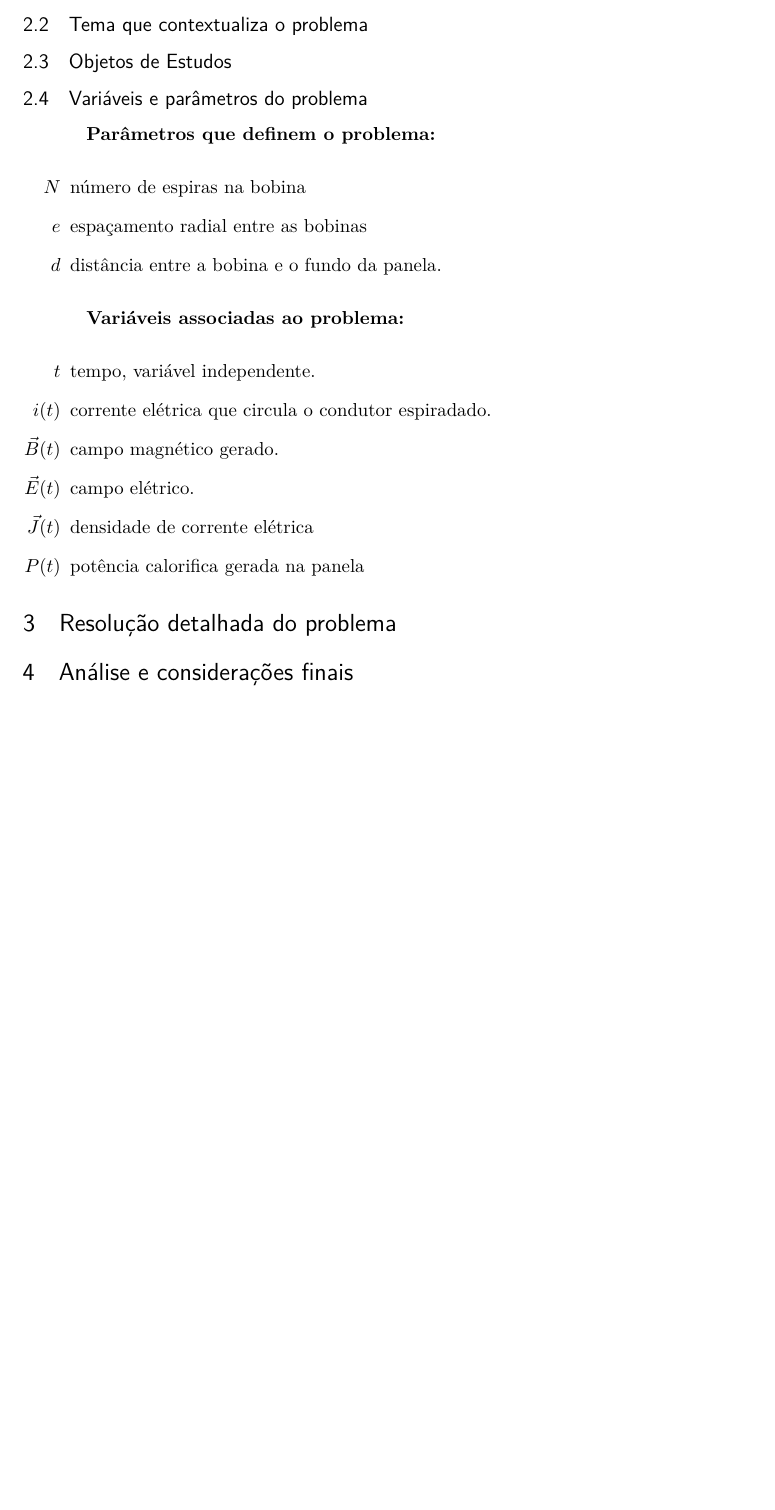
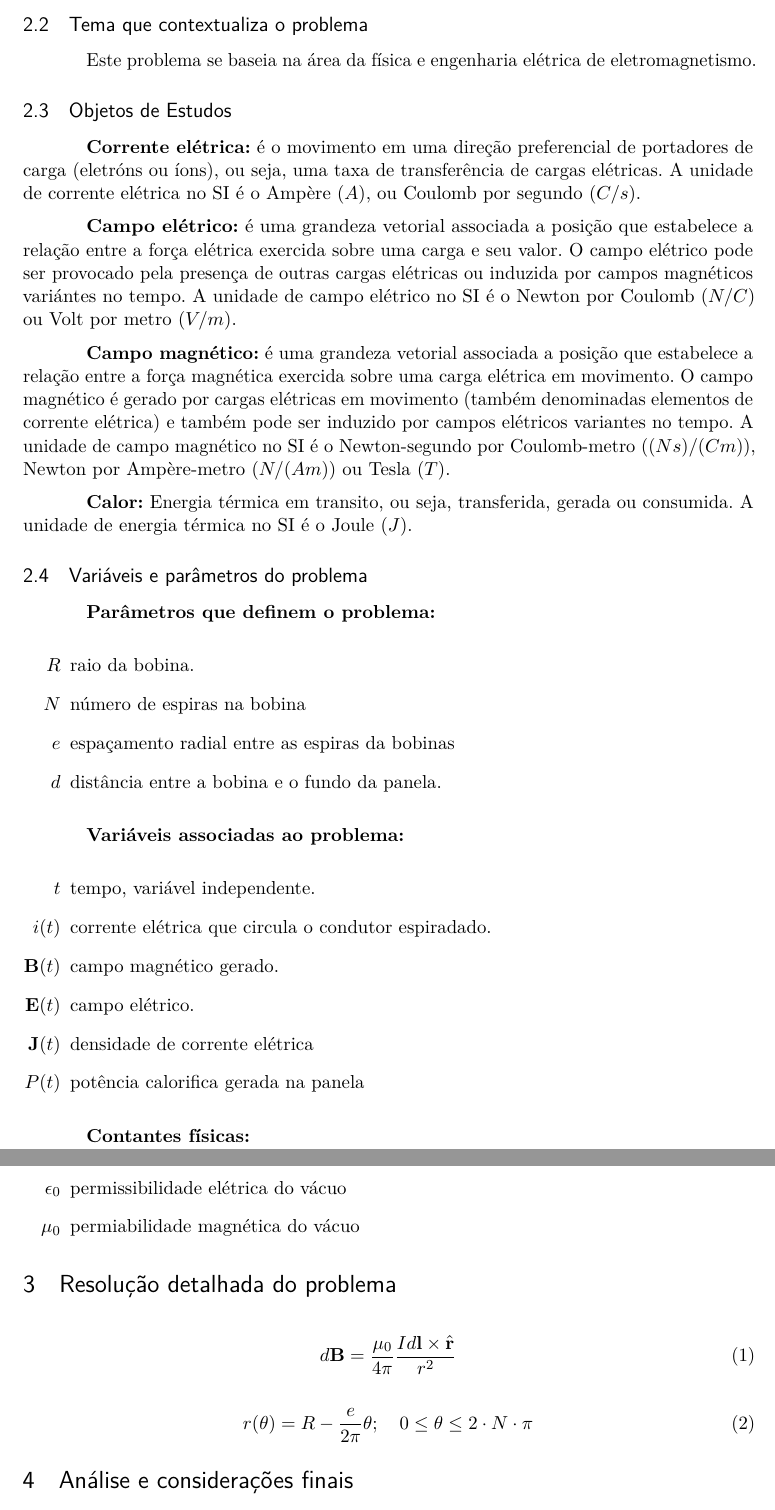
Before and after one commit to myke-oliveira/cooktop-mathematical-model, a LaTeX thesis (article.tex): part of page 3 of 3 before the commit and two parts of pages 3 and 4 of 4 after it, the two joined at a grey line, cut so that both start at the same text, the shorter picture padded with empty space. Compiled offline with pdfLaTeX.

Commit message:
Section Resolution

```diff
--- a/article.tex
+++ b/article.tex
@@ -235,15 +235,26 @@ Dado um condutor elétrico $ L $ de formato espiralado percorrido por uma corren
 
 \subsection{Tema que contextualiza o problema}
 
+Este problema se baseia na área da física e engenharia elétrica de eletromagnetismo.
+
 \subsection{Objetos de Estudos}
+
+\textbf{Corrente elétrica:} é o movimento em uma direção preferencial de portadores de carga (eletróns ou íons), ou seja, uma taxa de transferência de cargas elétricas. A unidade de corrente elétrica no SI é o Ampère ($ A $), ou Coulomb por segundo ($ C/s $).
+
+\textbf{Campo elétrico:} é uma grandeza vetorial associada a posição que estabelece a relação entre a força elétrica exercida sobre uma carga e seu valor. O campo elétrico pode ser provocado pela presença de outras cargas elétricas ou induzida por campos magnéticos variántes no tempo. A unidade de campo elétrico no SI é o Newton por Coulomb ($ N/C $) ou Volt por metro ($ V/m $).
+
+\textbf{Campo magnético:} é uma grandeza vetorial associada a posição que estabelece a relação entre a força magnética exercida sobre uma carga elétrica em movimento. O campo magnético é gerado por cargas elétricas em movimento (também denominadas elementos de corrente elétrica) e também pode ser induzido por campos elétricos variantes no tempo. A unidade de campo magnético no SI é o Newton-segundo por Coulomb-metro ($ (Ns)/(Cm) $), Newton por Ampère-metro ($ N/(Am) $) ou Tesla ($ T $).
+
+\textbf{Calor:} Energia térmica em transito, ou seja, transferida, gerada ou consumida. A unidade de energia térmica no SI é o Joule ($ J $).
 
 \subsection{Variáveis e parâmetros do problema}
 
 \textbf{Parâmetros que definem o problema:}
 
 \begin{itemize}
+	\item[$ R $] raio da bobina.
 	\item[$ N $] número de espiras na bobina
-	\item[$ e $] espaçamento radial entre as bobinas
+	\item[$ e $] espaçamento radial entre as espiras da bobinas
 	\item[$ d $] distância entre a bobina e o fundo da panela.
 \end{itemize}
 
@@ -252,13 +263,33 @@ Dado um condutor elétrico $ L $ de formato espiralado percorrido por uma corren
 \begin{itemize}
 	\item[$ t $] tempo, variável independente.
 	\item[$ i(t) $] corrente elétrica que circula o condutor espiradado.
-	\item[$ \vec{B}(t) $] campo magnético gerado.
-	\item[$ \vec{E}(t) $] campo elétrico.
-	\item[$ \vec{J}(t) $] densidade de corrente elétrica
+	\item[$ \textbf{B}(t) $] campo magnético gerado.
+	\item[$ \textbf{E}(t) $] campo elétrico.
+	\item[$ \textbf{J}(t) $] densidade de corrente elétrica
 	\item[$ P(t) $] potência calorifica gerada na panela
 \end{itemize}
 
+\textbf{Contantes físicas:}
+
+\begin{itemize}
+	\item[$ \epsilon_0 $] permissibilidade elétrica do vácuo
+	\item[$ \mu_0 $] permiabilidade magnética do vácuo
+\end{itemize}
+
 \section{Resolução detalhada do problema}
+
+\begin{equation}
+	d\textbf{B} = \frac{\mu_0}{4\pi} \frac{Id\textbf{l} \times \hat{\textbf{r}}}{r^2}
+	\label{biot-savart}
+\end{equation}
+
+\begin{equation}
+	r(\theta) = R - \frac{e}{2\pi}\theta;\quad
+	0 \le \theta \le 2\cdot N \cdot \pi
+	\label{curva-espira}
+\end{equation}
+
+
 
 \section{Análise e considerações finais}
 
```
Also changed, not shown: article.tex (2 more changed lines).
